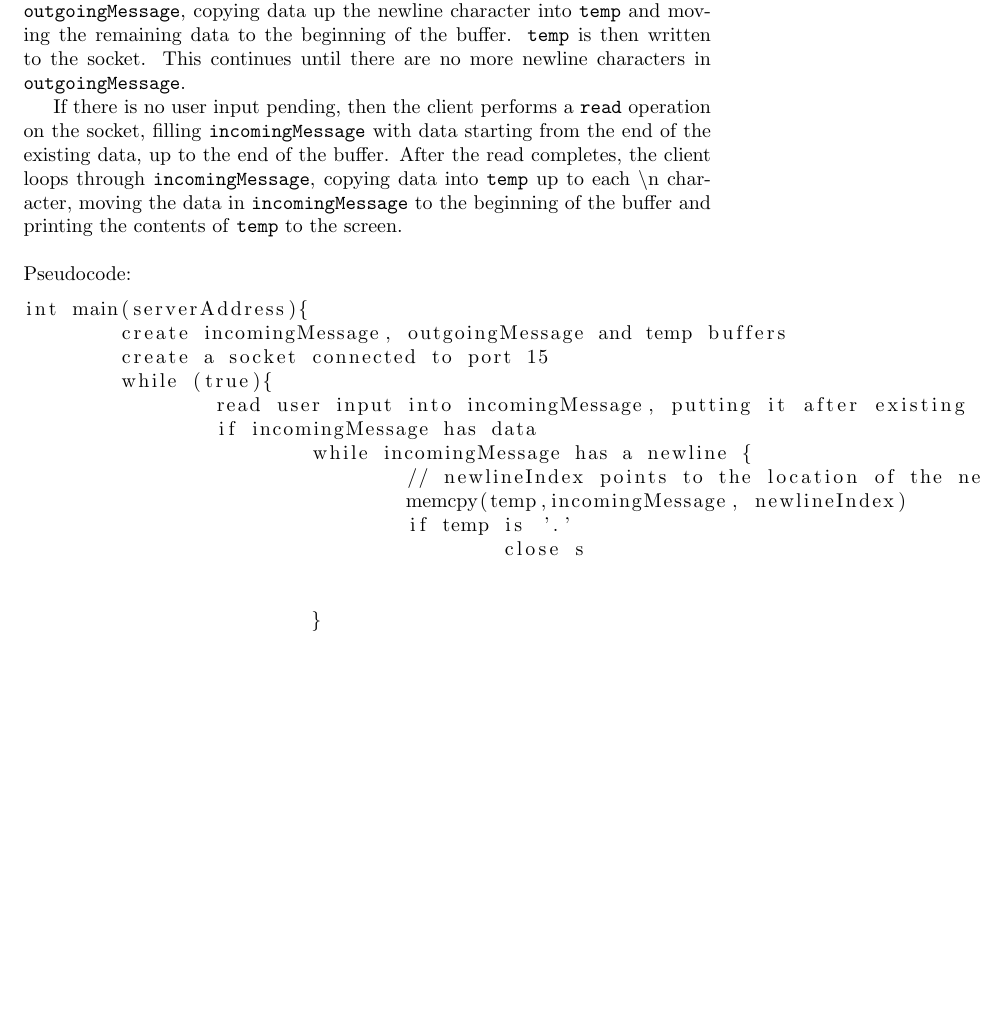
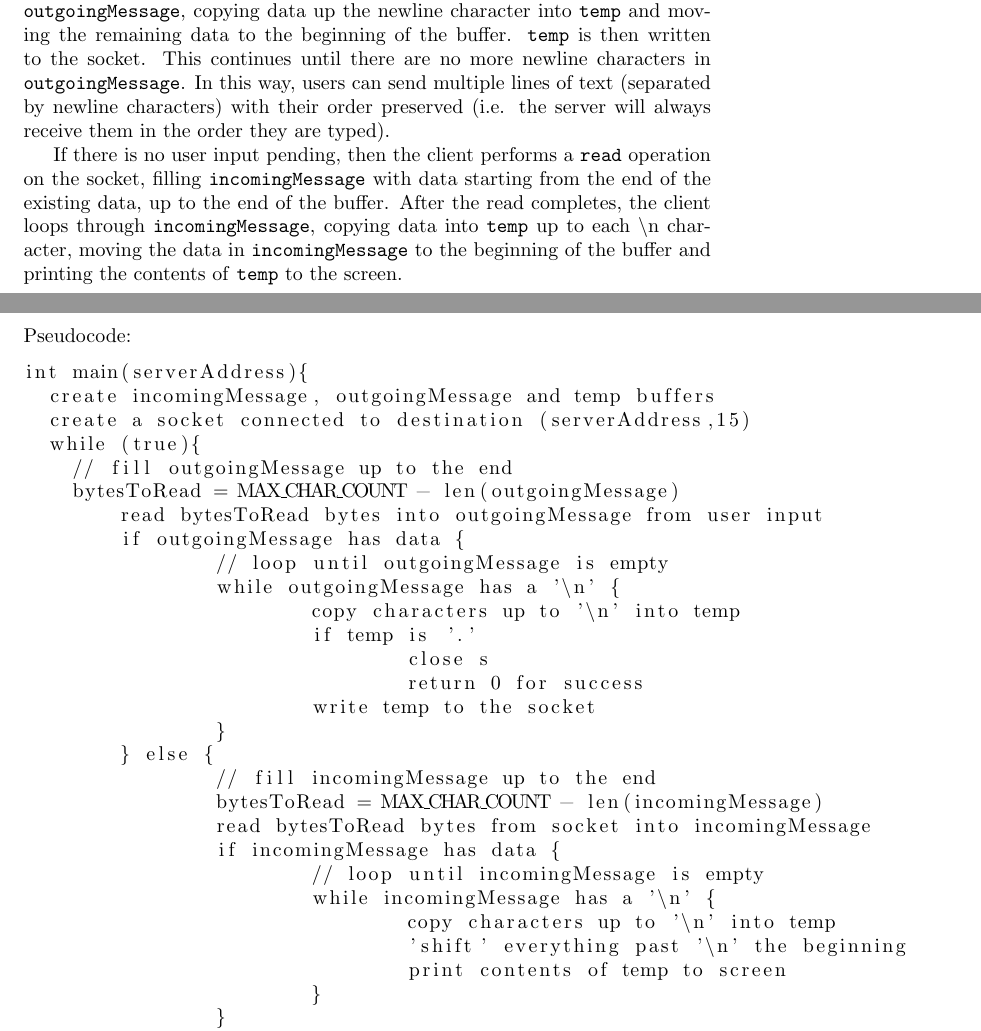
Before and after one commit to shenben/NACHOS_OS_final_submission, a LaTeX document (other/design3/design3.tex): part of page 5 of 8 before the commit and two parts of pages 5 and 6 of 9 after it, the two joined at a grey line, cut so that both start at the same text, the shorter picture padded with empty space. Compiled offline with pdfLaTeX.

Commit message:
finished client pseudocode

```diff
--- a/other/design3/design3.tex
+++ b/other/design3/design3.tex
@@ -142,6 +142,6 @@ This thread works like waitUntil, where it loops through the existing sockets an
 
 The client itself runs in an indefinite loop, until it receives a '.' character as input, at which point it closes its socket connection and returns exit code 0 for success.
 
-In each loop iteration, the client first reads pending user input into \\ \texttt{outgoingMessage}, copying it past any existing data in the buffer. It then checks that there is user input to be handled, and if there is, loops through \texttt{outgoingMessage}, copying data up the newline character into \texttt{temp} and moving the remaining data to the beginning of the buffer. \texttt{temp} is then written to the socket. This continues until there are no more newline characters in \texttt{outgoingMessage}.
+In each loop iteration, the client first reads pending user input into \\ \texttt{outgoingMessage}, copying it past any existing data in the buffer. It then checks that there is user input to be handled, and if there is, loops through \texttt{outgoingMessage}, copying data up the newline character into \texttt{temp} and moving the remaining data to the beginning of the buffer. \texttt{temp} is then written to the socket. This continues until there are no more newline characters in \texttt{outgoingMessage}. In this way, users can send multiple lines of text (separated by newline characters) with their order preserved (i.e. the server will always receive them in the order they are typed).
 
 If there is no user input pending, then the client performs a \texttt{read} operation on the socket, filling \texttt{incomingMessage} with data starting from the end of the existing data, up to the end of the buffer. After the read completes, the client loops through \texttt{incomingMessage}, copying data into \texttt{temp} up to each \textbackslash n character, moving the data in \texttt{incomingMessage} to the beginning of the buffer and printing the contents of \texttt{temp} to the screen. \\
@@ -150,22 +152,33 @@ If there is no user input pending, then the client performs a \texttt{read} oper
 
 \begin{lstlisting}
 int main(serverAddress){
-	create incomingMessage, outgoingMessage and temp buffers
-	create a socket connected to port 15
-	while (true){
-		read user input into incomingMessage, putting it after existing data up to the end of the buffer
-		if incomingMessage has data
-			while incomingMessage has a newline {
-				// newlineIndex points to the location of the newline char
-				memcpy(temp,incomingMessage, newlineIndex)
-				if temp is '.'
-					close s
-
-
+  create incomingMessage, outgoingMessage and temp buffers
+  create a socket connected to destination (serverAddress,15)
+  while (true){
+    // fill outgoingMessage up to the end
+    bytesToRead = MAX_CHAR_COUNT - len(outgoingMessage)
+	read bytesToRead bytes into outgoingMessage from user input
+	if outgoingMessage has data {
+		// loop until outgoingMessage is empty
+		while outgoingMessage has a '\n' {
+			copy characters up to '\n' into temp
+			if temp is '.'
+				close s
+				return 0 for success
+			write temp to the socket
+		}
+	} else {
+		// fill incomingMessage up to the end
+		bytesToRead = MAX_CHAR_COUNT - len(incomingMessage)
+		read bytesToRead bytes from socket into incomingMessage
+		if incomingMessage has data {
+			// loop until incomingMessage is empty
+			while incomingMessage has a '\n' {
+				copy characters up to '\n' into temp
+				'shift' everything past '\n' the beginning
+				print contents of temp to screen
 			}
-
-
-
+		}
 	}
 }
 \end{lstlisting}
```
Also changed, not shown: other/design3/design3.tex (2 more changed lines).
